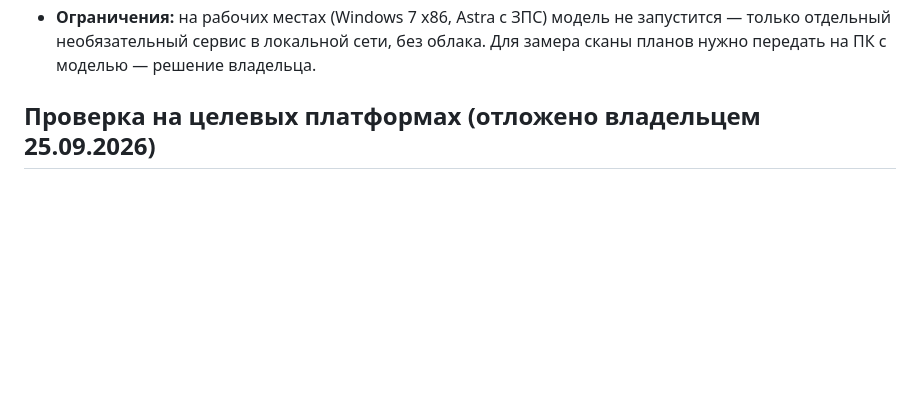
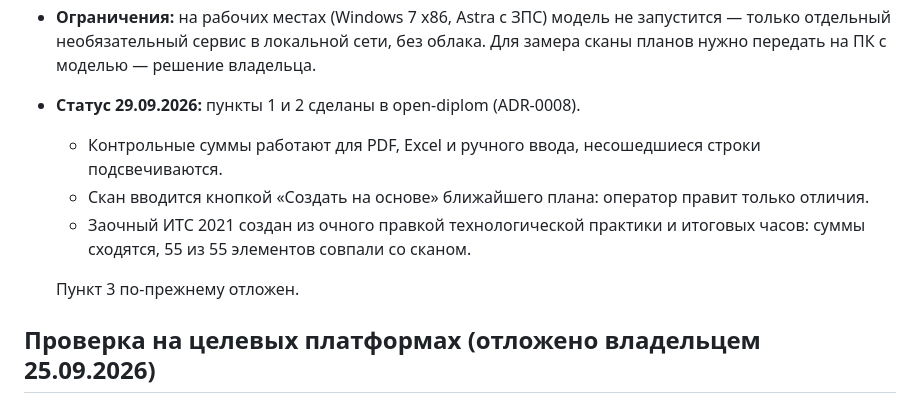
Before and after one commit to nikita-konkin/diploma_supplement_service, a Markdown page: docs/BACKLOG.md, the part around the change. Rendered like a GitHub page; blank space fills up the shorter version.

Commit message:
docs(backlog): B-33 steps 1–2 done in open-diplom
Checksums for PDF, Excel and hand-typed plans, and «Создать на основе»
for scans: the part-time ITS 2021 plan made from the full-time one
agrees with its scan in 55 of 55 elements.

Co-Authored-By: Claude Opus 5.5 <noreply@anthropic.com>

```diff
--- a/docs/BACKLOG.md
+++ b/docs/BACKLOG.md
@@ -217,6 +217,12 @@
   2. ручной ввод з.е. с подсветкой несошедшихся сумм;
   3. эксперимент с небольшой моделью распознавания документов на ПК в локальной сети: PaddleOCR-VL, MinerU 2.5, dots.ocr, olmOCR 2 или Qwen-VL 7–8B. Картинка режется на полосы, нужны только колонки 1–15. Модель даёт черновик, проверка по суммам — вердикт, оператор подтверждает несошедшееся. Встраивать, только если ни одна ошибка не прошла проверку.
 - **Ограничения:** на рабочих местах (Windows 7 x86, Astra с ЗПС) модель не запустится — только отдельный необязательный сервис в локальной сети, без облака. Для замера сканы планов нужно передать на ПК с моделью — решение владельца.
+- **Статус 29.09.2026:** пункты 1 и 2 сделаны в open-diplom (ADR-0008).
+  - Контрольные суммы работают для PDF, Excel и ручного ввода, несошедшиеся строки подсвечиваются.
+  - Скан вводится кнопкой «Создать на основе» ближайшего плана: оператор правит только отличия.
+  - Заочный ИТС 2021 создан из очного правкой технологической практики и итоговых часов: суммы сходятся, 55 из 55 элементов совпали со сканом.
+
+  Пункт 3 по-прежнему отложен.
 
 ## Проверка на целевых платформах (отложено владельцем 25.09.2026)
 
```
